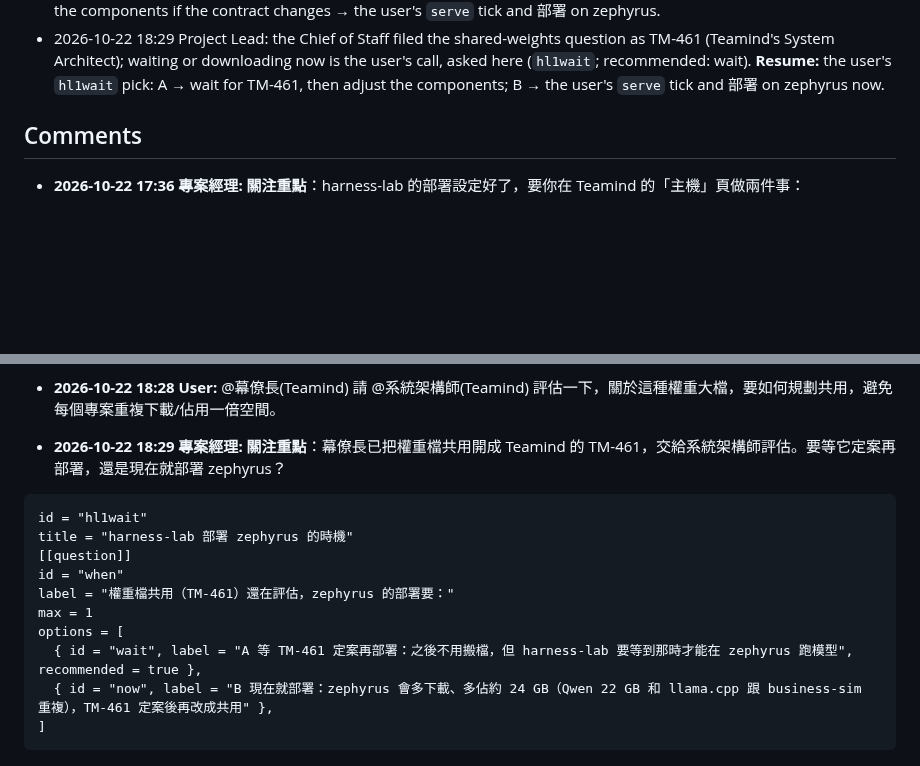
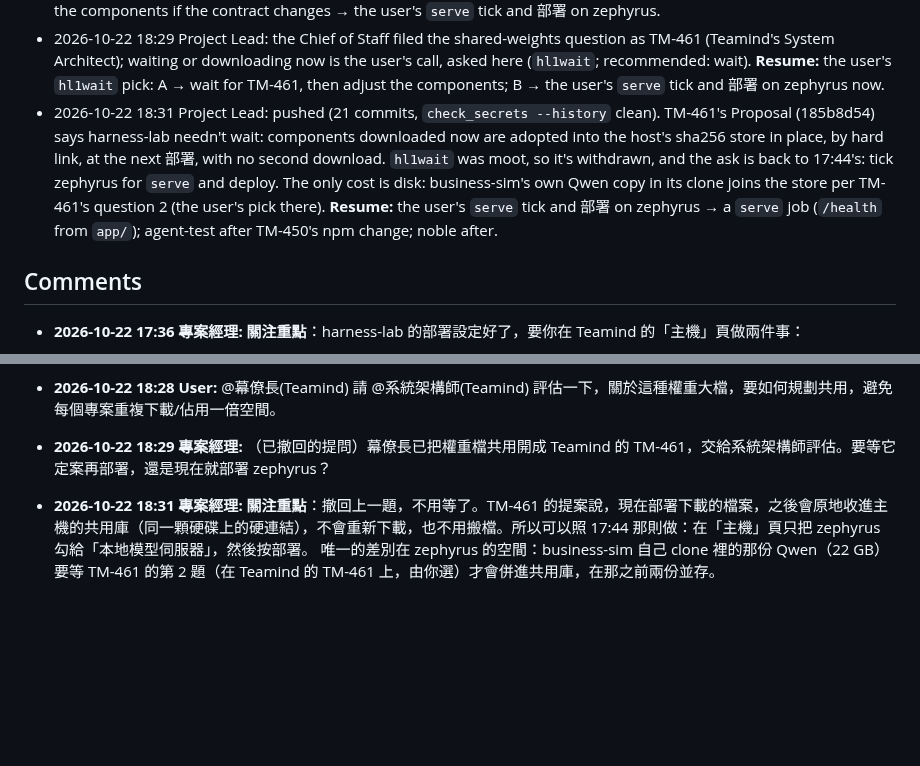
Before and after one commit to wa0327/harness-lab, a Markdown page: issues/HL-1/ISSUE.md, 2 parts joined by grey strips. Drawn GitHub-style; blank space fills up the shorter version.

Commit message:
Notes: HL-1
Role: Project Lead
Co-Authored-By: Claude Opus 5.5 <noreply@anthropic.com>

````diff
--- a/issues/HL-1/ISSUE.md
+++ b/issues/HL-1/ISSUE.md
@@ -63,6 +63,7 @@ Scope:
 - 2026-10-22 18:19 Project Lead: the transcript audit is in. Every session from 10-07 to 10-11 ran on resolute itself; noble got two read-only ssh looks, and its `~/repos/harness-lab` (f95ac49, llama.cpp, no models) is the user's own hand setup; no harness-lab session touched zephyrus's 24.04 install. resolute's llama.cpp and ~41.5 GB of models went with the partition merged into zephyrus on 10-20. `host_deploy.py --dry-run` (serve entries, read only) on both hosts: deploy root `~/deploy/harness-lab`, every component `install (download)` (llama.cpp 592.8 MB, the three models 41.5 GB), nothing deleted. Past incidents (an agent writing outside its folder, a live Codex work folder deleted by a wildcard `rm`, every llama-server killed) are covered by the /tmp work folders, the EXIT trap and HL-2's pid stop; the harnesses still run unsandboxed (the Sandbox Engineer's, not filed yet). Replied to the user (Comments). **Resume:** the user's `serve` tick and 部署 on zephyrus; then a `serve` job; agent-test after TM-450's npm change; noble after zephyrus, and ask the user before removing noble's old clone.
 - 2026-10-22 18:28 Project Lead: the user (18:28) asked Teamind's Chief of Staff, through its System Architect, how large weight files should be shared across projects so they're neither downloaded nor stored twice. The @ reaches them through Teamind. I sent the Chief of Staff the facts: our four components with sizes and pins, business-sim's same-named, same-size Qwen file and llama.cpp b11469 on zephyrus (sha unchecked), and the dry run's 42 GB per host. The first 部署 can wait for that answer; nothing is downloaded yet. **Resume:** Teamind's answer on shared weights → adjust the components if the contract changes → the user's `serve` tick and 部署 on zephyrus.
 - 2026-10-22 18:29 Project Lead: the Chief of Staff filed the shared-weights question as TM-461 (Teamind's System Architect); waiting or downloading now is the user's call, asked here (`hl1wait`; recommended: wait). **Resume:** the user's `hl1wait` pick: A → wait for TM-461, then adjust the components; B → the user's `serve` tick and 部署 on zephyrus now.
+- 2026-10-22 18:31 Project Lead: pushed (21 commits, `check_secrets --history` clean). TM-461's Proposal (185b8d54) says harness-lab needn't wait: components downloaded now are adopted into the host's sha256 store in place, by hard link, at the next 部署, with no second download. `hl1wait` was moot, so it's withdrawn, and the ask is back to 17:44's: tick zephyrus for `serve` and deploy. The only cost is disk: business-sim's own Qwen copy in its clone joins the store per TM-461's question 2 (the user's pick there). **Resume:** the user's `serve` tick and 部署 on zephyrus → a `serve` job (`/health` from `app/`); agent-test after TM-450's npm change; noble after.
 
 ## Comments
 - **2026-10-22 17:36 專案經理:** **關注重點**：harness-lab 的部署設定好了，要你在 Teamind 的「主機」頁做兩件事：
@@ -81,17 +82,6 @@ Scope:
   所以可以照 17:44 那則做：只把 zephyrus 勾給「本地模型伺服器」，然後按部署。noble 上的舊 clone 等 noble 部署跑通後再決定要不要刪，刪之前會先問你。
   （另一個選擇：zephyrus 上 business-sim 已經有同一個 Qwen 檔，22 GB，可以沿用省一次下載，但那是跨專案的事要幕僚長同意；我建議直接下載，兩個專案各管各的比較單純。）
 - **2026-10-22 18:28 User:** @幕僚長(Teamind) 請 @系統架構師(Teamind) 評估一下，關於這種權重大檔，要如何規劃共用，避免每個專案重複下載/佔用一倍空間。
-- **2026-10-22 18:29 專案經理:** **關注重點**：幕僚長已把權重檔共用開成 Teamind 的 TM-461，交給系統架構師評估。要等它定案再部署，還是現在就部署 zephyrus？
-
-```choice
-id = "hl1wait"
-title = "harness-lab 部署 zephyrus 的時機"
-[[question]]
-id = "when"
-label = "權重檔共用（TM-461）還在評估，zephyrus 的部署要："
-max = 1
-options = [
-  { id = "wait", label = "A 等 TM-461 定案再部署：之後不用搬檔，但 harness-lab 要等到那時才能在 zephyrus 跑模型", recommended = true },
-  { id = "now", label = "B 現在就部署：zephyrus 會多下載、多佔約 24 GB（Qwen 22 GB 和 llama.cpp 跟 business-sim 重複），TM-461 定案後再改成共用" },
-]
-```
+- **2026-10-22 18:29 專案經理:** （已撤回的提問）幕僚長已把權重檔共用開成 Teamind 的 TM-461，交給系統架構師評估。要等它定案再部署，還是現在就部署 zephyrus？
+- **2026-10-22 18:31 專案經理:** **關注重點**：撤回上一題，不用等了。TM-461 的提案說，現在部署下載的檔案，之後會原地收進主機的共用庫（同一顆硬碟上的硬連結），不會重新下載，也不用搬檔。所以可以照 17:44 那則做：在「主機」頁只把 zephyrus 勾給「本地模型伺服器」，然後按部署。
+  唯一的差別在 zephyrus 的空間：business-sim 自己 clone 裡的那份 Qwen（22 GB）要等 TM-461 的第 2 題（在 Teamind 的 TM-461 上，由你選）才會併進共用庫，在那之前兩份並存。
````
